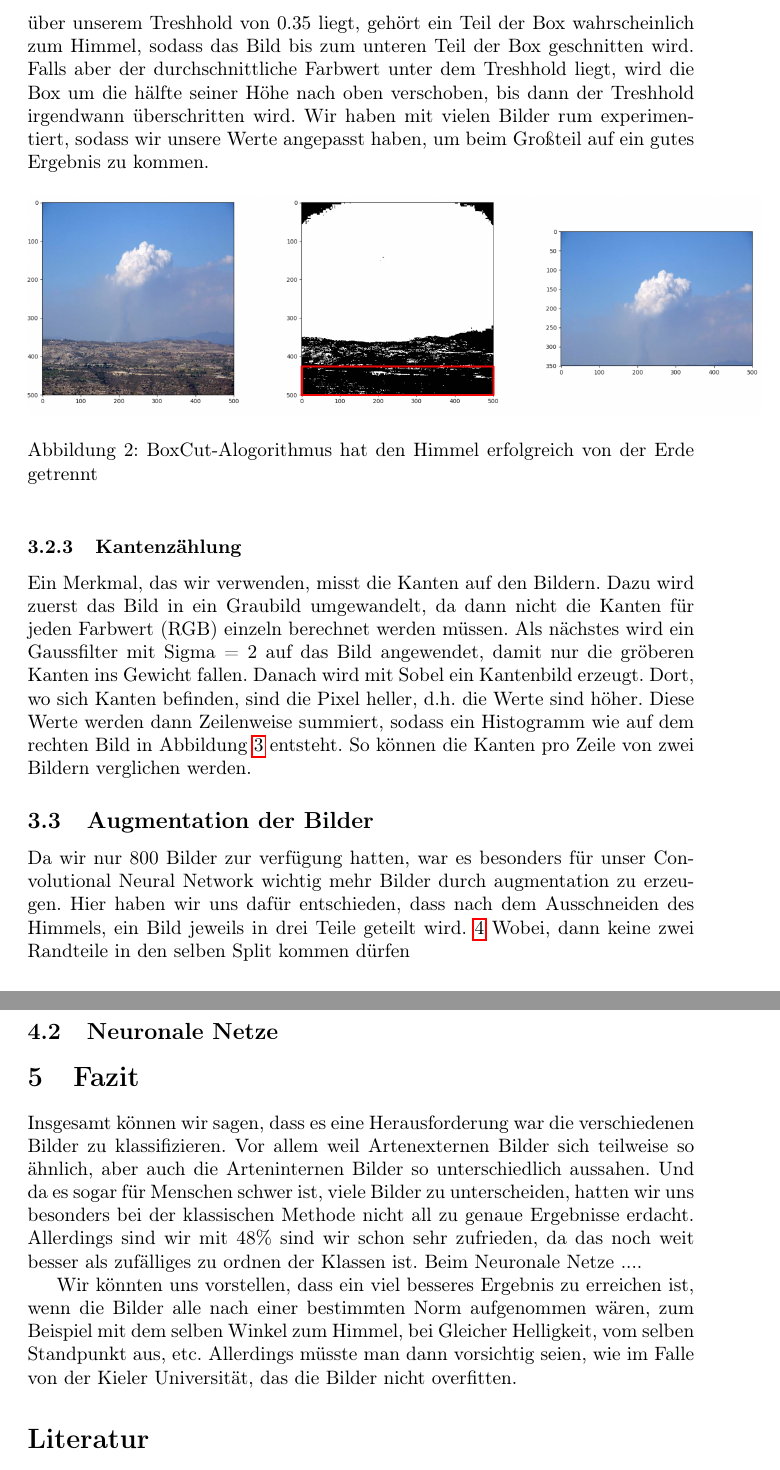
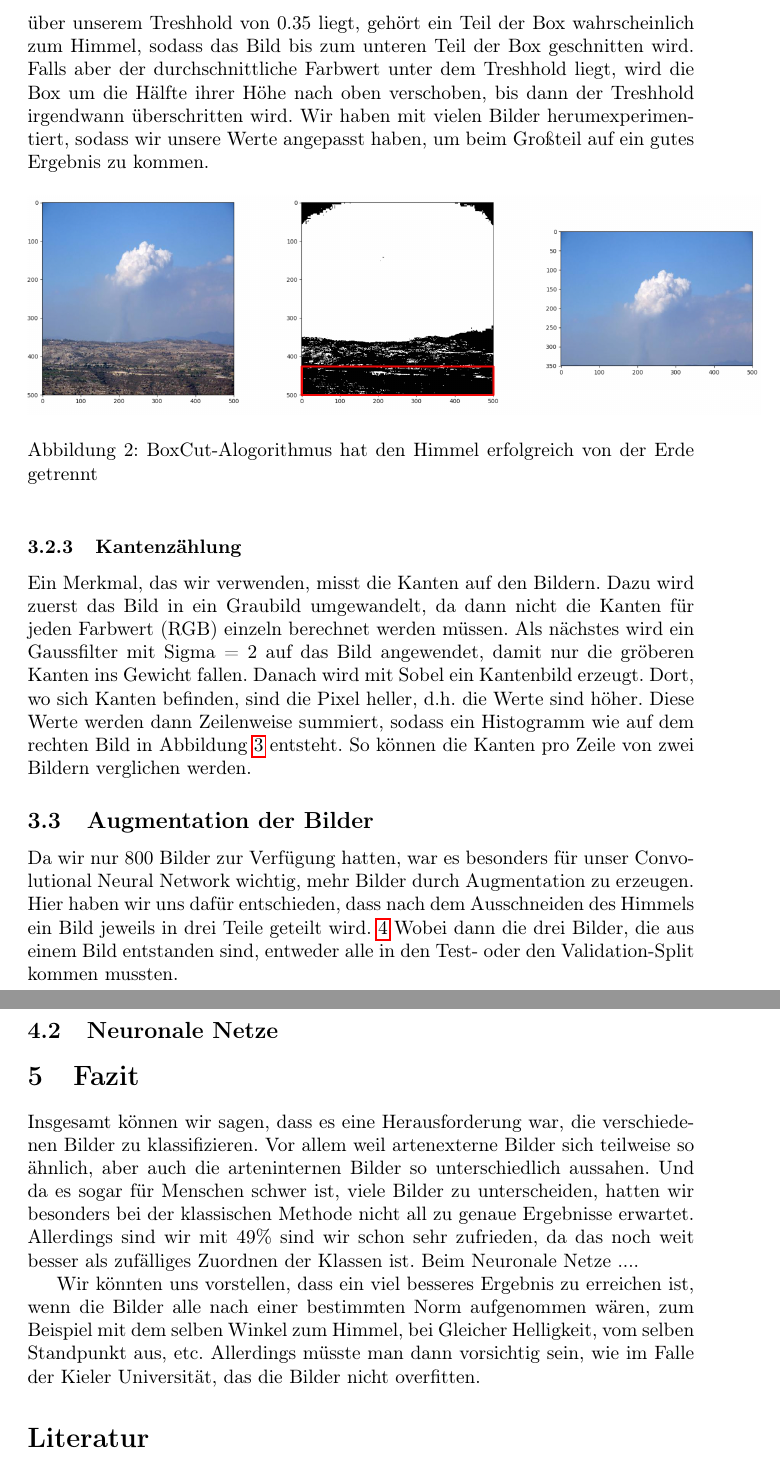
Before and after one commit to Menkeyshow/computer_vision_clouds, a LaTeX paper (ausarbeitung/ausarbeitung.tex): two parts of pages 5 and 8 of 8, joined at a grey line, cut so that both start at the same text. Compiled offline with pdfLaTeX.

Commit message:
Über Alis Ergänzungen rübergegangen
..und ein paar Sachen verbessert ;)

```diff
--- a/ausarbeitung/ausarbeitung.tex
+++ b/ausarbeitung/ausarbeitung.tex
@@ -92,8 +92,8 @@ Die Binarisierung haben wir mithilfe des arithmetischen Mittels des gesamten Bil
 Ein Pixel gehört somit zum Bild, falls er heller ist als der Durchschnitt des gesamten Bildes, und falls er weder grün noch sehr sehr dunkel ist. Dies hat nach vielem rumexperimentieren für ein gutes Ergebnis gesorgt \ref{fig:boxAlg}.
 \subsubsection{BoxCut Algrotithmus}
 Nach dem Binarisieren wird von unten eine rechteckige Fläche des Bildes ausgewählt. Die Höhe beträgt dabei ca. 0.1 des Bildes und die gesamte Breite (dargestellt durch das rote Rechteck im mittleren Bild in \ref{fig:boxAlg}). In dem markierten Rechteck wird dann der durchschnittliche Farbwert berechnet, und falls dieser über unserem Treshhold von 0.35 liegt, gehört ein Teil der Box wahrscheinlich zum Himmel, sodass das Bild bis zum unteren Teil der Box geschnitten wird.
-Falls aber der durchschnittliche Farbwert unter dem Treshhold liegt, wird die Box um die hälfte seiner Höhe nach oben verschoben, bis dann der Treshhold irgendwann überschritten wird.
-Wir haben mit vielen Bilder rum experimentiert, sodass wir unsere Werte angepasst haben, um beim Großteil auf ein gutes Ergebnis zu kommen.
+Falls aber der durchschnittliche Farbwert unter dem Treshhold liegt, wird die Box um die Hälfte ihrer Höhe nach oben verschoben, bis dann der Treshhold irgendwann überschritten wird.
+Wir haben mit vielen Bilder herumexperimentiert, sodass wir unsere Werte angepasst haben, um beim Großteil auf ein gutes Ergebnis zu kommen.
 
 
 \begin{figure}[h!]
@@ -114,9 +114,9 @@ Ein Merkmal, das wir verwenden, misst die Kanten auf den Bildern. Dazu wird zuer
 \end{figure}
 
 \subsection{Augmentation der Bilder}
-Da wir nur 800 Bilder zur verfügung hatten, war es besonders für unser Convolutional Neural Network wichtig mehr Bilder durch augmentation zu erzeugen.
-Hier haben wir uns dafür entschieden, dass nach dem Ausschneiden des Himmels, ein Bild jeweils in drei Teile geteilt wird. \ref{fig:augmentation}
-Wobei, dann keine zwei Randteile in den selben Split kommen dürfen % war das so?
+Da wir nur 800 Bilder zur Verfügung hatten, war es besonders für unser Convolutional Neural Network wichtig, mehr Bilder durch Augmentation zu erzeugen.
+Hier haben wir uns dafür entschieden, dass nach dem Ausschneiden des Himmels ein Bild jeweils in drei Teile geteilt wird. \ref{fig:augmentation}
+Wobei dann die drei Bilder, die aus einem Bild entstanden sind, entweder alle in den Test- oder den Validation-Split kommen mussten.
 \begin{figure}[h!]
 \centering
 \includegraphics[width=\textwidth]{Augmentation}
@@ -209,11 +209,11 @@ Die Kantenzählung war besonders darauf ausgelegt, stratiforme Wolken (flächige
 %Zusammenfassung und Einordnung unserer Ergebnisse.
 %Ausblick?
 
-Insgesamt können wir sagen, dass es eine Herausforderung war die verschiedenen Bilder zu klassifizieren. Vor allem weil Artenexternen Bilder sich teilweise so ähnlich, aber auch die Arteninternen Bilder so unterschiedlich aussahen. Und da es sogar für Menschen schwer ist, viele Bilder zu unterscheiden, hatten wir uns besonders bei der klassischen Methode nicht all zu genaue Ergebnisse erdacht.
-Allerdings sind wir mit 48\% sind wir schon sehr zufrieden, da das noch weit besser als zufälliges zu ordnen der Klassen ist.
+Insgesamt können wir sagen, dass es eine Herausforderung war, die verschiedenen Bilder zu klassifizieren. Vor allem weil artenexterne Bilder sich teilweise so ähnlich, aber auch die arteninternen Bilder so unterschiedlich aussahen. Und da es sogar für Menschen schwer ist, viele Bilder zu unterscheiden, hatten wir besonders bei der klassischen Methode nicht all zu genaue Ergebnisse erwartet.
+Allerdings sind wir mit 49\% sind wir schon sehr zufrieden, da das noch weit besser als zufälliges Zuordnen der Klassen ist.
 Beim Neuronale Netze ....
 
-Wir könnten uns vorstellen, dass ein viel besseres Ergebnis zu erreichen ist, wenn die Bilder alle nach einer bestimmten Norm aufgenommen wären, zum Beispiel mit dem selben Winkel zum Himmel, bei Gleicher Helligkeit, vom selben Standpunkt aus, etc. Allerdings müsste man dann vorsichtig seien, wie im Falle von der Kieler Universität, das die Bilder nicht overfitten.
+Wir könnten uns vorstellen, dass ein viel besseres Ergebnis zu erreichen ist, wenn die Bilder alle nach einer bestimmten Norm aufgenommen wären, zum Beispiel mit dem selben Winkel zum Himmel, bei Gleicher Helligkeit, vom selben Standpunkt aus, etc. Allerdings müsste man dann vorsichtig sein, wie im Falle der Kieler Universität, das die Bilder nicht overfitten.
 
 % Literaturverzeichnis mit Hilfe der "thebibliography" Umgebung:
 
```
Also changed, not shown: ausarbeitung/ausarbeitung.tex (8 more changed lines).
